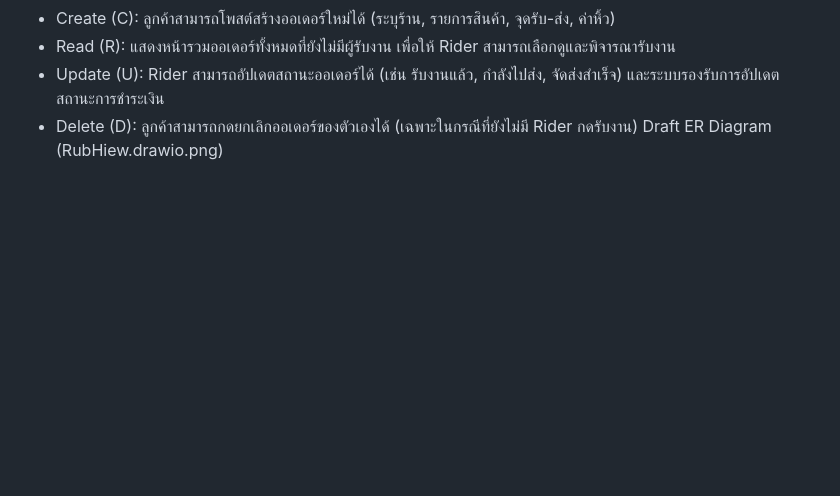
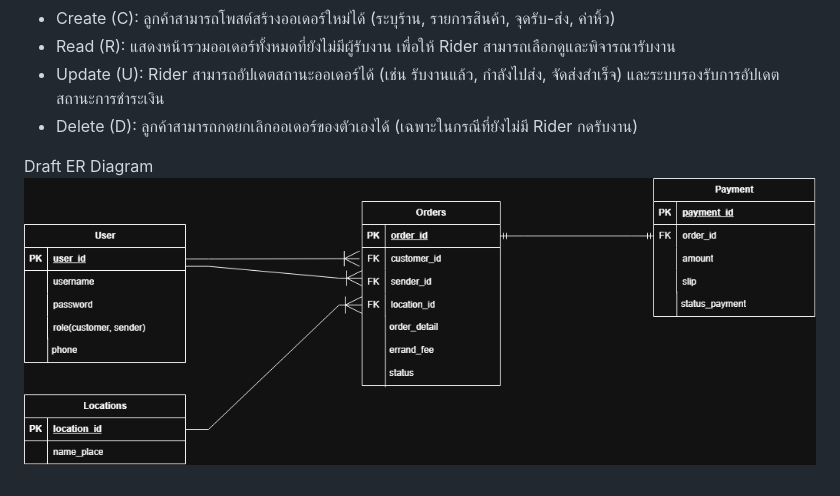
Before and after one commit to poppypenz/BuddyDrop, a Markdown page: README.md, the part around the change. Rendered like a GitHub page; blank space fills up the shorter version.

```diff
--- a/README.md
+++ b/README.md
@@ -18,5 +18,6 @@ Solution (การแก้ปัญหา)
 - Read (R): แสดงหน้ารวมออเดอร์ทั้งหมดที่ยังไม่มีผู้รับงาน เพื่อให้ Rider สามารถเลือกดูและพิจารณารับงาน
 - Update (U): Rider สามารถอัปเดตสถานะออเดอร์ได้ (เช่น รับงานแล้ว, กำลังไปส่ง, จัดส่งสำเร็จ) และระบบรองรับการอัปเดตสถานะการชำระเงิน
 - Delete (D): ลูกค้าสามารถกดยกเลิกออเดอร์ของตัวเองได้ (เฉพาะในกรณีที่ยังไม่มี Rider กดรับงาน)
+
 Draft ER Diagram
-(RubHiew.drawio.png)
+![ER Diagram](RubHiew.drawio.png)
```
